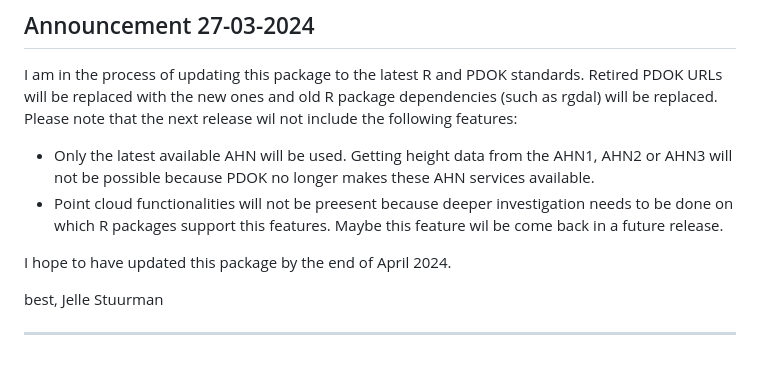
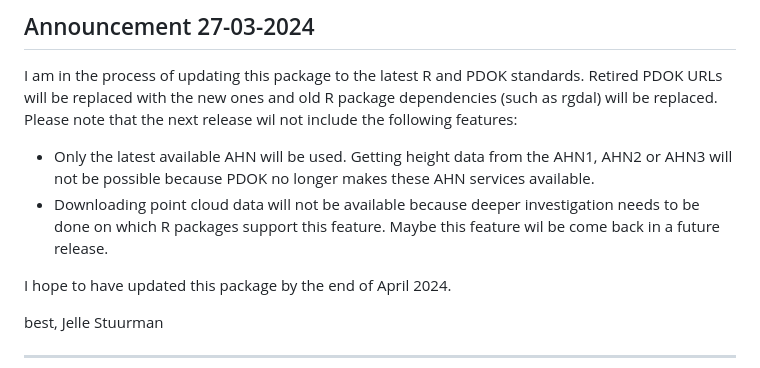
Before and after one commit to Jellest/rAHNextract, a Markdown page: README.md, the part around the change. Rendered like a GitHub page.

```diff
--- a/README.md
+++ b/README.md
@@ -11,8 +11,7 @@ pre-releases)](https://img.shields.io/github/v/release/Jellest/rAHNextract?inclu
 ## Announcement 27-03-2024
 I am in the process of updating this package to the latest R and PDOK standards. Retired PDOK URLs will be replaced with the new ones and old R package dependencies (such as rgdal) will be replaced. Please note that the next release wil not include the following features:
 - Only the latest available AHN will be used. Getting height data from the AHN1, AHN2 or AHN3 will not be possible because PDOK no longer makes these AHN services available.
-- Point cloud functionalities will not be preesent because deeper investigation needs to be done on which R packages support this features. Maybe this feature wil be come back in a future release.
-
+- Downloading point cloud data will not be available because deeper investigation needs to be done on which R packages support this feature. Maybe this feature wil be come back in a future release.
 
 I hope to have updated this package by the end of April 2024.
 
```
